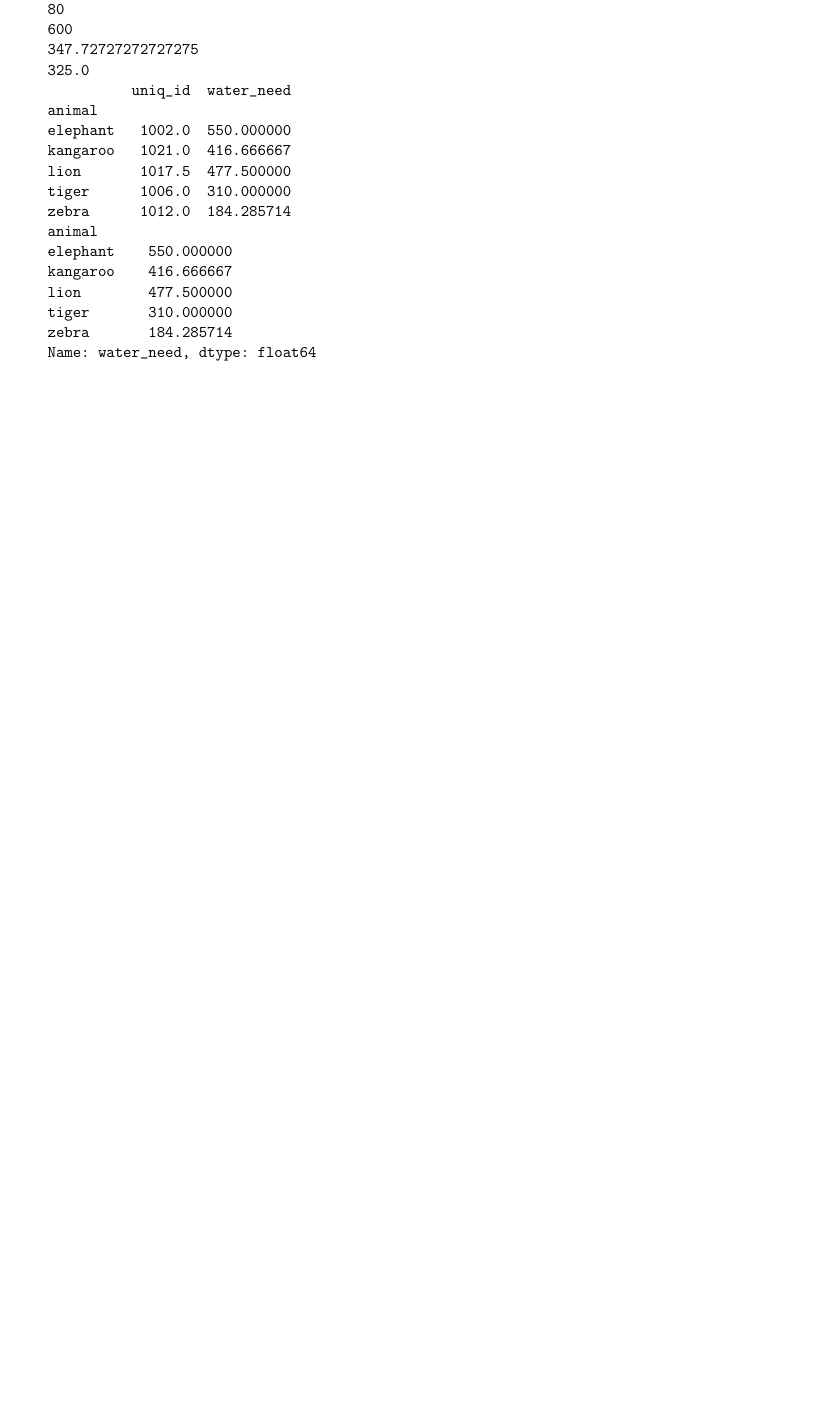
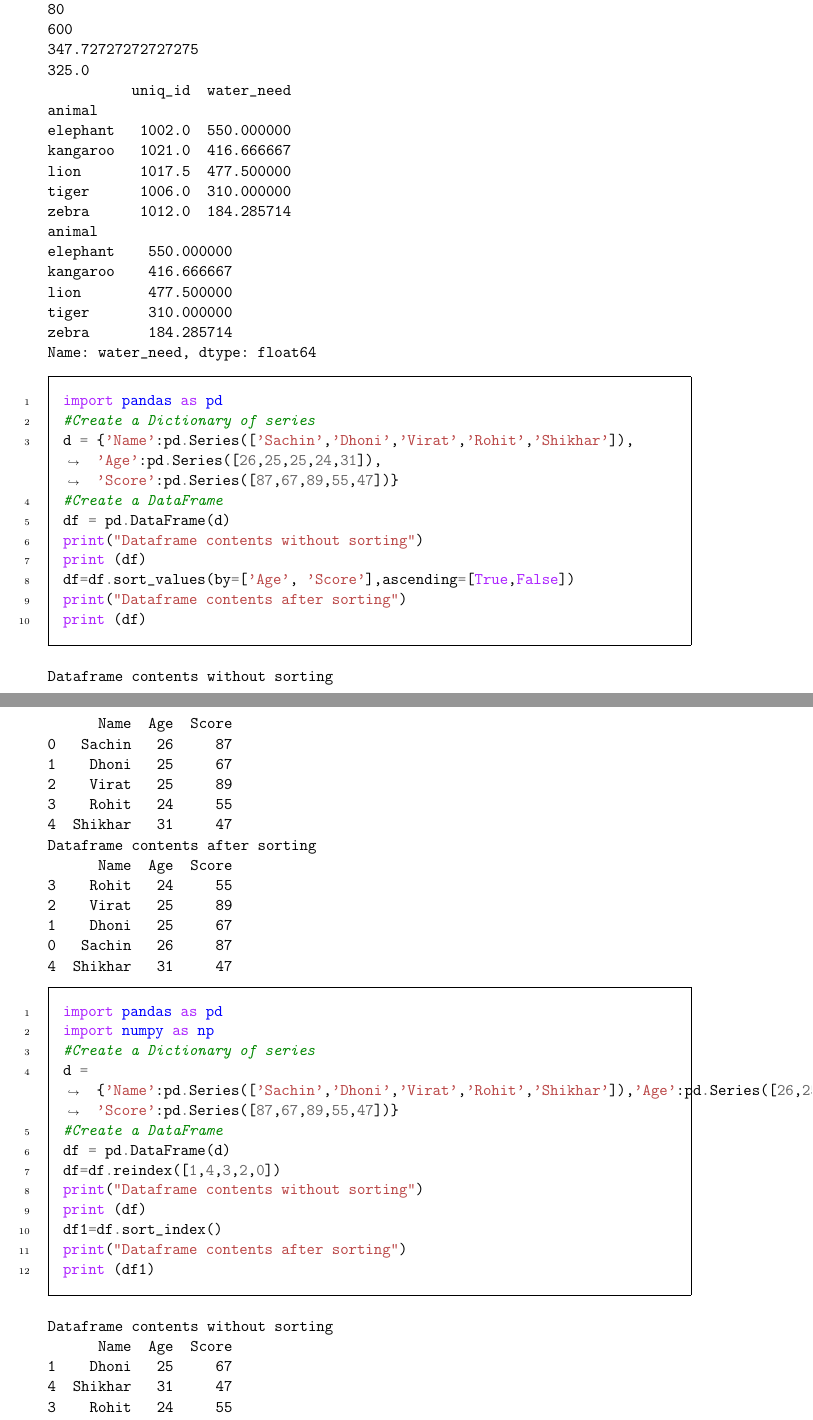
Before and after one commit to nebhrajani-a/ip_notebook, a LaTeX document (python.tex): part of page 26 of 26 before the commit and two parts of pages 26 and 27 of 28 after it, the two joined at a grey line, cut so that both start at the same text, the shorter picture padded with empty space. Compiled offline with pdfLaTeX.

Commit message:
Today's work.

```diff
--- a/python.tex
+++ b/python.tex
@@ -1327,3 +1327,88 @@ tiger       310.000000
 zebra       184.285714
 Name: water_need, dtype: float64
 \end{verbatim}
+
+\begin{minted}[,frame=single, framesep=10pt, linenos]{python}
+import pandas as pd
+#Create a Dictionary of series
+d = {'Name':pd.Series(['Sachin','Dhoni','Virat','Rohit','Shikhar']), 'Age':pd.Series([26,25,25,24,31]), 'Score':pd.Series([87,67,89,55,47])}
+#Create a DataFrame
+df = pd.DataFrame(d)
+print("Dataframe contents without sorting")
+print (df)
+df=df.sort_values(by=['Age', 'Score'],ascending=[True,False])
+print("Dataframe contents after sorting")
+print (df)
+\end{minted}
+
+\begin{verbatim}
+Dataframe contents without sorting
+      Name  Age  Score
+0   Sachin   26     87
+1    Dhoni   25     67
+2    Virat   25     89
+3    Rohit   24     55
+4  Shikhar   31     47
+Dataframe contents after sorting
+      Name  Age  Score
+3    Rohit   24     55
+2    Virat   25     89
+1    Dhoni   25     67
+0   Sachin   26     87
+4  Shikhar   31     47
+\end{verbatim}
+
+\begin{minted}[,frame=single, framesep=10pt, linenos]{python}
+import pandas as pd
+import numpy as np
+#Create a Dictionary of series
+d = {'Name':pd.Series(['Sachin','Dhoni','Virat','Rohit','Shikhar']),'Age':pd.Series([26,25,25,24,31]), 'Score':pd.Series([87,67,89,55,47])}
+#Create a DataFrame
+df = pd.DataFrame(d)
+df=df.reindex([1,4,3,2,0])
+print("Dataframe contents without sorting")
+print (df)
+df1=df.sort_index()
+print("Dataframe contents after sorting")
+print (df1)
+\end{minted}
+
+\begin{verbatim}
+Dataframe contents without sorting
+      Name  Age  Score
+1    Dhoni   25     67
+4  Shikhar   31     47
+3    Rohit   24     55
+2    Virat   25     89
+0   Sachin   26     87
+Dataframe contents after sorting
+      Name  Age  Score
+0   Sachin   26     87
+1    Dhoni   25     67
+2    Virat   25     89
+3    Rohit   24     55
+4  Shikhar   31     47
+\end{verbatim}
+
+\begin{minted}[,frame=single, framesep=10pt, linenos]{python}
+import pandas as pd
+import numpy as np
+#Create a Dictionary of series
+d = {'Name':pd.Series(['Sachin','Dhoni','Virat','Rohit','Shikhar']),
+'Age':pd.Series([26,25,25,24,31]),
+'Score':pd.Series([87,67,89,55,47])}
+#Create a DataFrame
+df = pd.DataFrame(d)
+print("Dataframe contents")
+print (df)
+print(df.var())
+\end{minted}
+
+\begin{verbatim}
+Dataframe contents
+      Name  Age  Score
+0   Sachin   26     87
+1    Dhoni   25     67
+2    Virat   25     89
+3    Rohit   24     55
+4  Shikhar   31     47
```
Also changed, not shown: python.pdf, python.tex (40 more changed lines), 1 other file.
